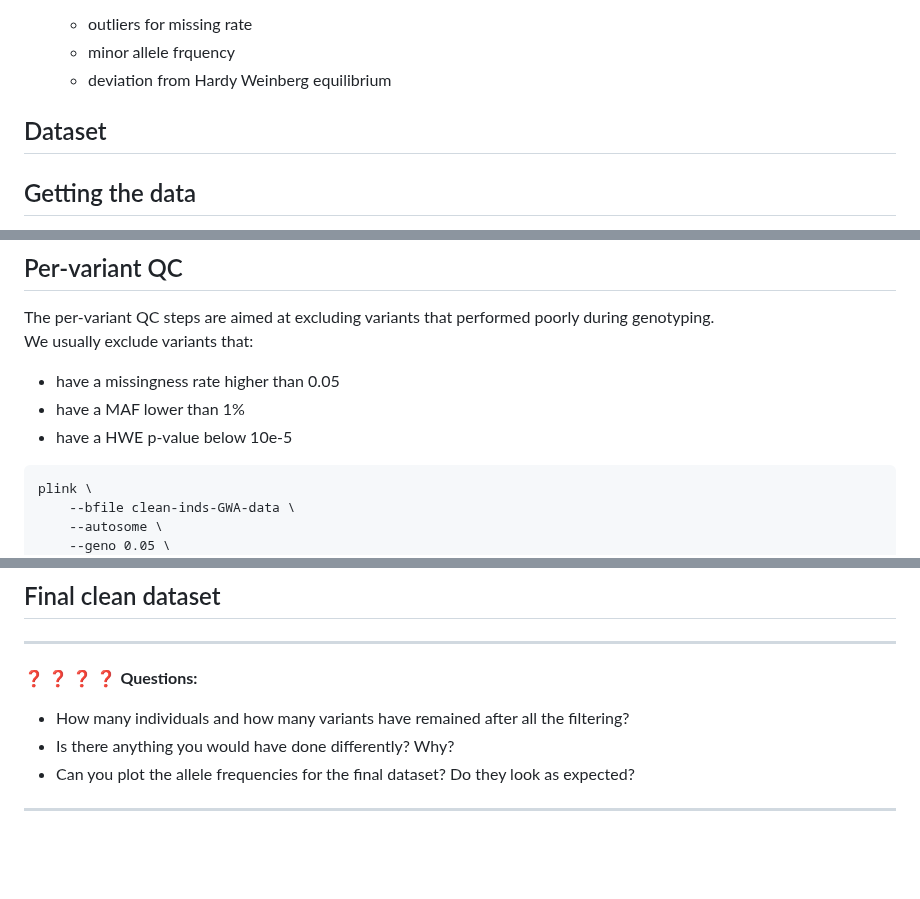
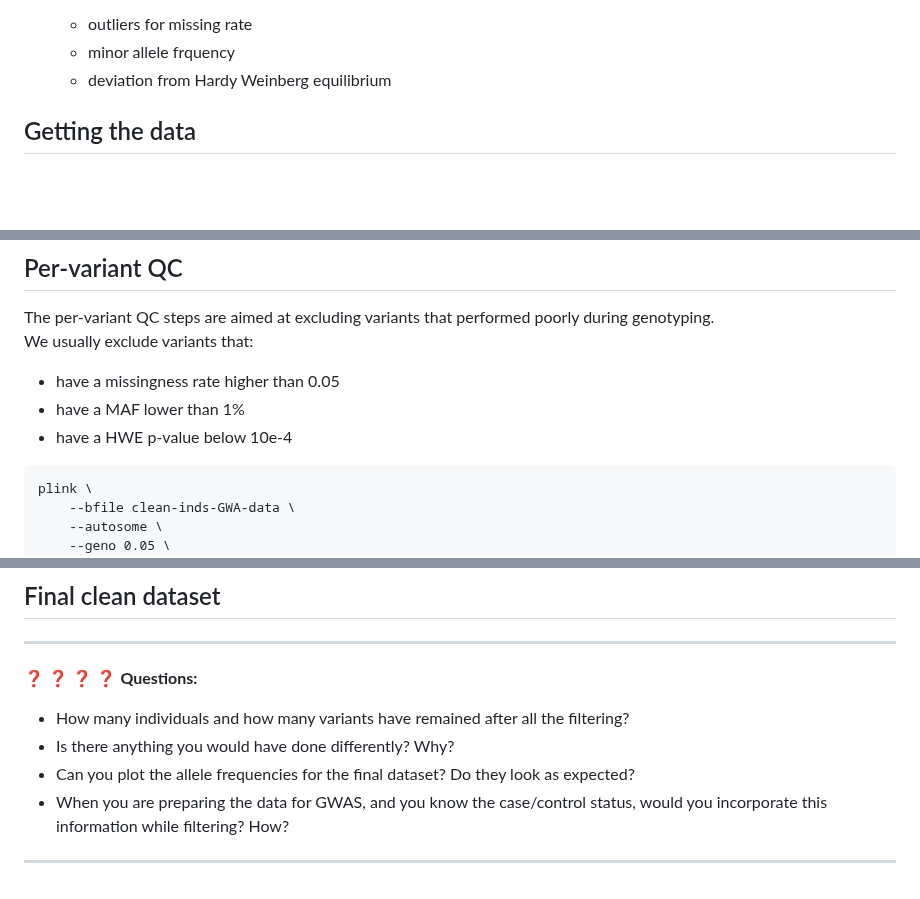
Before and after one commit to cbatini/training_materials, a Markdown page: WTDTP_Genomics_masterclass_Oct2023/genotyping_qc_handbook_Oct2023.md, 3 parts joined by grey strips. GitHub-like rendering; blank space fills up the shorter version.

````diff
--- a/WTDTP_Genomics_masterclass_Oct2023/genotyping_qc_handbook_Oct2023.md
+++ b/WTDTP_Genomics_masterclass_Oct2023/genotyping_qc_handbook_Oct2023.md
@@ -19,11 +19,6 @@ takes raw genotyping data to perform the following QC steps:
 	+ minor allele frquency
 	+ deviation from Hardy Weinberg equilibrium
 
-
-
-
-
-## Dataset
 
 ## Getting the data
 
@@ -350,7 +355,7 @@ We usually exclude variants that:
 
 * have a missingness rate higher than 0.05
 * have a MAF lower than 1%
-* have a HWE p-value below 10e-5
+* have a HWE p-value below 10e-4
 
 ```
 plink \
@@ -382,4 +387,5 @@ plink \
 * How many individuals and how many variants have remained after all the filtering?
 * Is there anything you would have done differently? Why?
 * Can you plot the allele frequencies for the final dataset? Do they look as expected?
+* When you are preparing the data for GWAS, and you know the case/control status, would you incorporate this information while filtering? How?
 -----
````
Also changed, not shown: other parts of WTDTP_Genomics_masterclass_Oct2023/genotyping_qc_handbook_Oct2023.md (+14 -4 lines).
